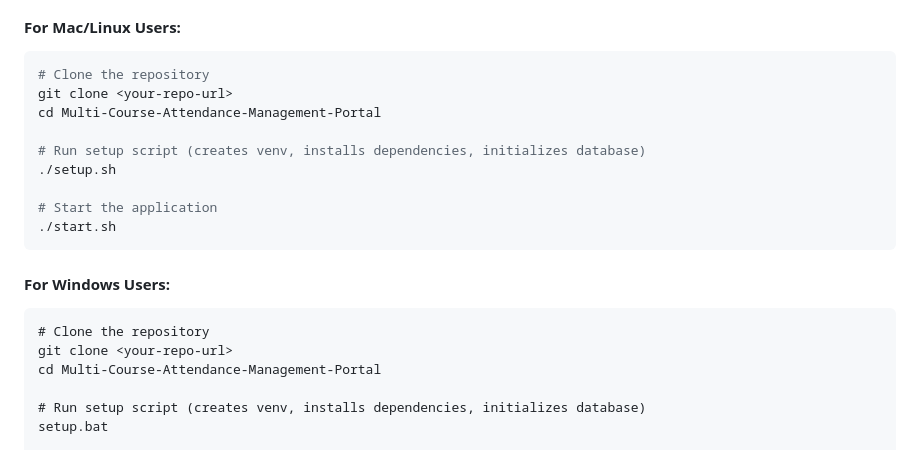
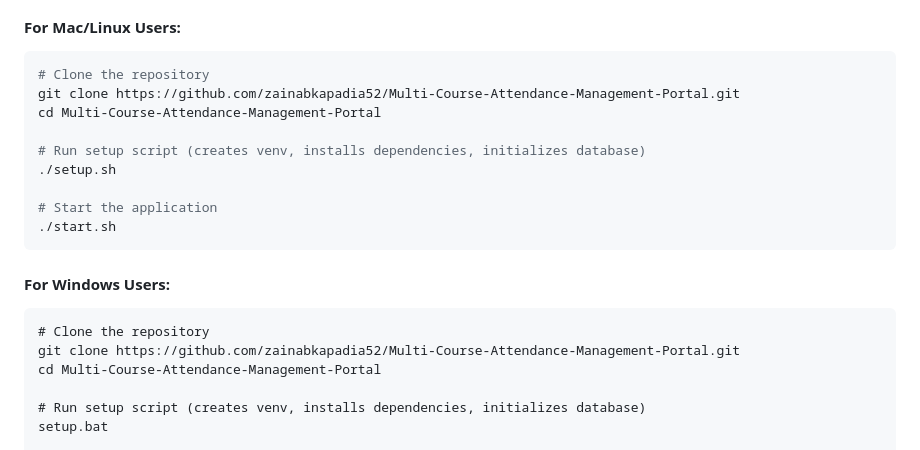
Before and after one commit to zainabkapadia52/Multi-Course-Attendance-Management-Portal, a Markdown page: README.md, the part around the change. Drawn GitHub-style.

Commit message:
update setup

````diff
--- a/README.md
+++ b/README.md
@@ -11,7 +11,7 @@ A centralized database-driven system for managing attendance across multiple cou
 #### For Mac/Linux Users:
 ```bash
 # Clone the repository
-git clone <your-repo-url>
+git clone https://github.com/zainabkapadia52/Multi-Course-Attendance-Management-Portal.git
 cd Multi-Course-Attendance-Management-Portal
 
 # Run setup script (creates venv, installs dependencies, initializes database)
@@ -24,7 +24,7 @@ cd Multi-Course-Attendance-Management-Portal
 #### For Windows Users:
 ```cmd
 # Clone the repository
-git clone <your-repo-url>
+git clone https://github.com/zainabkapadia52/Multi-Course-Attendance-Management-Portal.git
 cd Multi-Course-Attendance-Management-Portal
 
 # Run setup script (creates venv, installs dependencies, initializes database)
````
